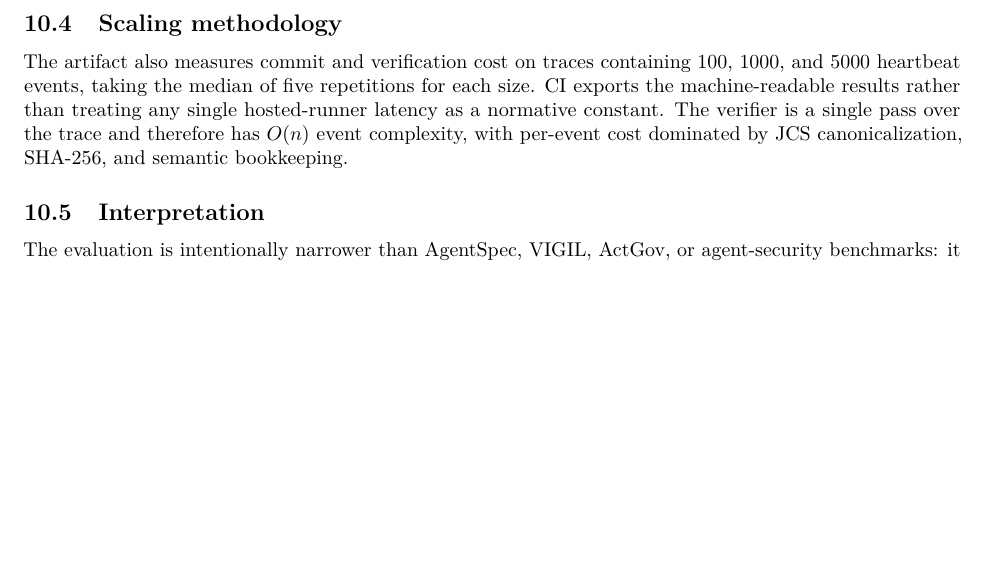
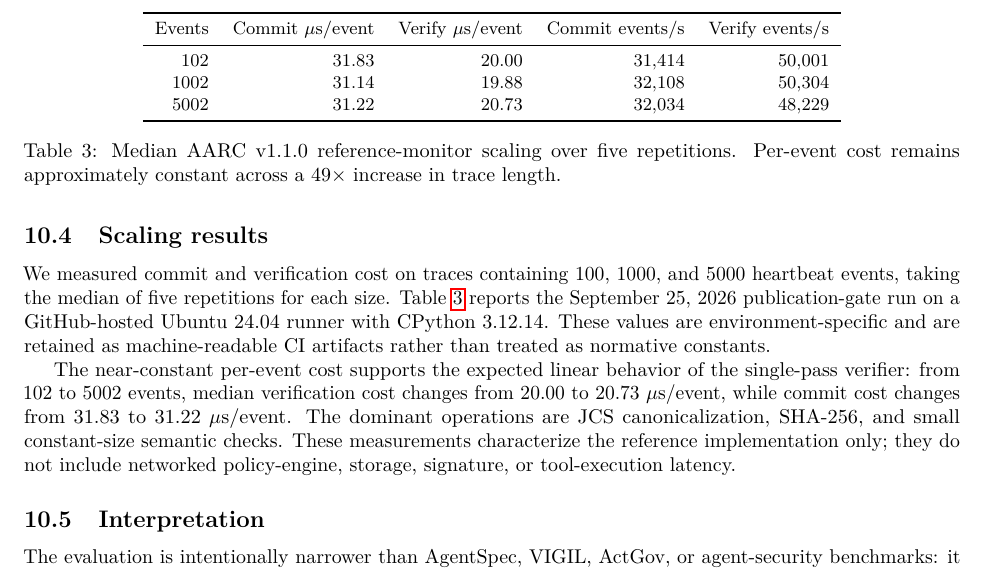
Before and after one commit to SaridakisStamatisChristos/Agentic-Audit-Reliability-Contract-AARC-, a LaTeX paper (paper/main.tex): part of page 8 of 12, cut at the place of the change, the shorter picture padded with empty space. Compiled offline with pdfLaTeX.

Commit message:
Report measured AARC scaling results in the paper

```diff
--- a/paper/main.tex
+++ b/paper/main.tex
@@ -534,14 +534,40 @@ in both implementations. This catches a concrete failure mode in naive
 cross-language hashing, where Python and JavaScript may serialize numerically
 equivalent values differently.
 
-\subsection{Scaling methodology}
+\subsection{Scaling results}
 
-The artifact also measures commit and verification cost on traces containing
-100, 1000, and 5000 heartbeat events, taking the median of five repetitions for
-each size. CI exports the machine-readable results rather than treating any
-single hosted-runner latency as a normative constant. The verifier is a single
-pass over the trace and therefore has $O(n)$ event complexity, with per-event
-cost dominated by JCS canonicalization, SHA-256, and semantic bookkeeping.
+We measured commit and verification cost on traces containing 100, 1000, and
+5000 heartbeat events, taking the median of five repetitions for each size.
+Table~\ref{tab:scaling} reports the September 25, 2026 publication-gate run on
+a GitHub-hosted Ubuntu 24.04 runner with CPython 3.12.14. These values are
+environment-specific and are retained as machine-readable CI artifacts rather
+than treated as normative constants.
+
+\begin{table}[t]
+\centering
+\small
+\begin{tabular}{r r r r r}
+\toprule
+Events & Commit $\mu$s/event & Verify $\mu$s/event & Commit events/s & Verify events/s \\
+\midrule
+102  & 31.83 & 20.00 & 31,414 & 50,001 \\
+1002 & 31.14 & 19.88 & 32,108 & 50,304 \\
+5002 & 31.22 & 20.73 & 32,034 & 48,229 \\
+\bottomrule
+\end{tabular}
+\caption{Median AARC v1.1.0 reference-monitor scaling over five repetitions.
+Per-event cost remains approximately constant across a 49$\times$ increase in
+trace length.}
+\label{tab:scaling}
+\end{table}
+
+The near-constant per-event cost supports the expected linear behavior of the
+single-pass verifier: from 102 to 5002 events, median verification cost changes
+from 20.00 to 20.73~$\mu$s/event, while commit cost changes from 31.83 to
+31.22~$\mu$s/event. The dominant operations are JCS canonicalization, SHA-256,
+and small constant-size semantic checks. These measurements characterize the
+reference implementation only; they do not include networked policy-engine,
+storage, signature, or tool-execution latency.
 
 \subsection{Interpretation}
 
```
